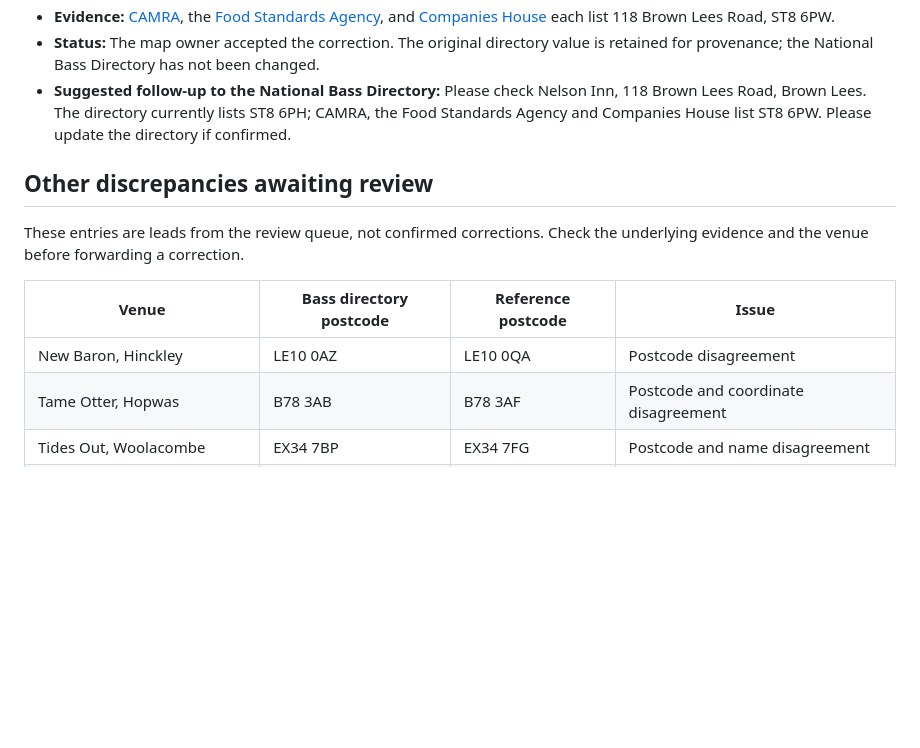
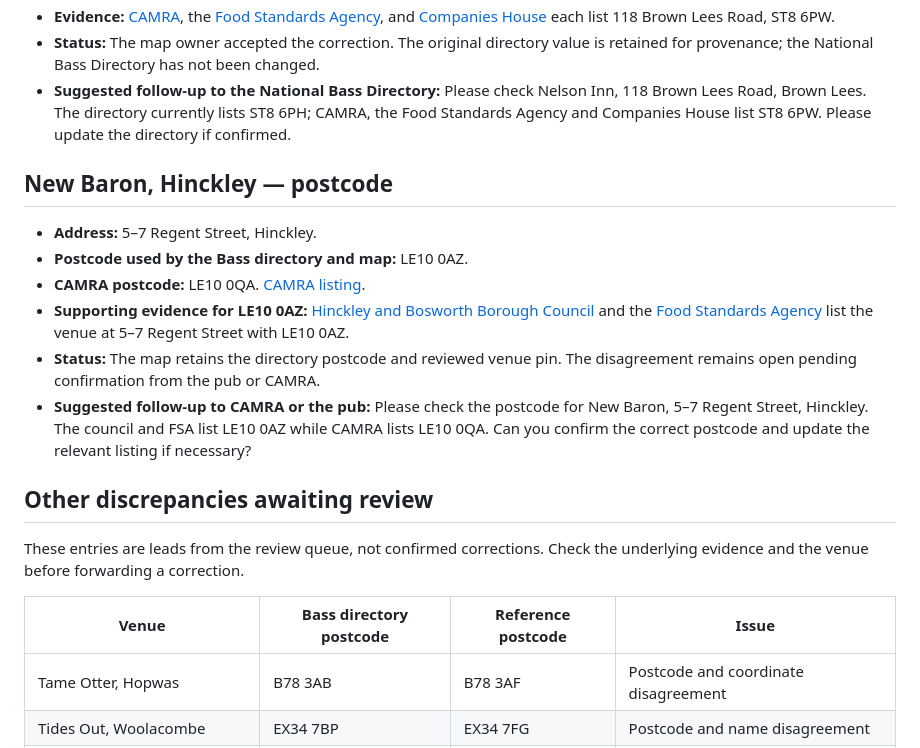
Before and after one commit to bristolbagpiper/BassBeerMap, a Markdown page: audit/discrepancy-report.md, the part around the change. GitHub-like rendering; blank space fills up the shorter version.

Commit message:
Record New Baron postcode discrepancy evidence

```diff
--- a/audit/discrepancy-report.md
+++ b/audit/discrepancy-report.md
@@ -21,13 +21,21 @@ Updated: 30 October 2026. This report records disagreements between sources; it
 - **Status:** The map owner accepted the correction. The original directory value is retained for provenance; the National Bass Directory has not been changed.
 - **Suggested follow-up to the National Bass Directory:** Please check Nelson Inn, 118 Brown Lees Road, Brown Lees. The directory currently lists ST8 6PH; CAMRA, the Food Standards Agency and Companies House list ST8 6PW. Please update the directory if confirmed.
 
+## New Baron, Hinckley — postcode
+
+- **Address:** 5–7 Regent Street, Hinckley.
+- **Postcode used by the Bass directory and map:** LE10 0AZ.
+- **CAMRA postcode:** LE10 0QA. [CAMRA listing](https://camra.org.uk/pubs/new-baron-hinckley-also-known-as-crafty-baron-hinckley-181808).
+- **Supporting evidence for LE10 0AZ:** [Hinckley and Bosworth Borough Council](https://www.hinckley-bosworth.gov.uk/info/100003/anti-social_behaviour_and_crime/1519/ask_for_angela_-_get_help_during_a_date/2) and the [Food Standards Agency](https://ratings.food.gov.uk/business/1207324) list the venue at 5–7 Regent Street with LE10 0AZ.
+- **Status:** The map retains the directory postcode and reviewed venue pin. The disagreement remains open pending confirmation from the pub or CAMRA.
+- **Suggested follow-up to CAMRA or the pub:** Please check the postcode for New Baron, 5–7 Regent Street, Hinckley. The council and FSA list LE10 0AZ while CAMRA lists LE10 0QA. Can you confirm the correct postcode and update the relevant listing if necessary?
+
 ## Other discrepancies awaiting review
 
 These entries are leads from the review queue, not confirmed corrections. Check the underlying evidence and the venue before forwarding a correction.
 
 | Venue | Bass directory postcode | Reference postcode | Issue |
 | --- | --- | --- | --- |
-| New Baron, Hinckley | LE10 0AZ | LE10 0QA | Postcode disagreement |
 | Tame Otter, Hopwas | B78 3AB | B78 3AF | Postcode and coordinate disagreement |
 | Tides Out, Woolacombe | EX34 7BP | EX34 7FG | Postcode and name disagreement |
 | Trentside Cricket Club, Branston | DE14 3DP | DE14 3DN | Postcode and coordinate disagreement |
```
